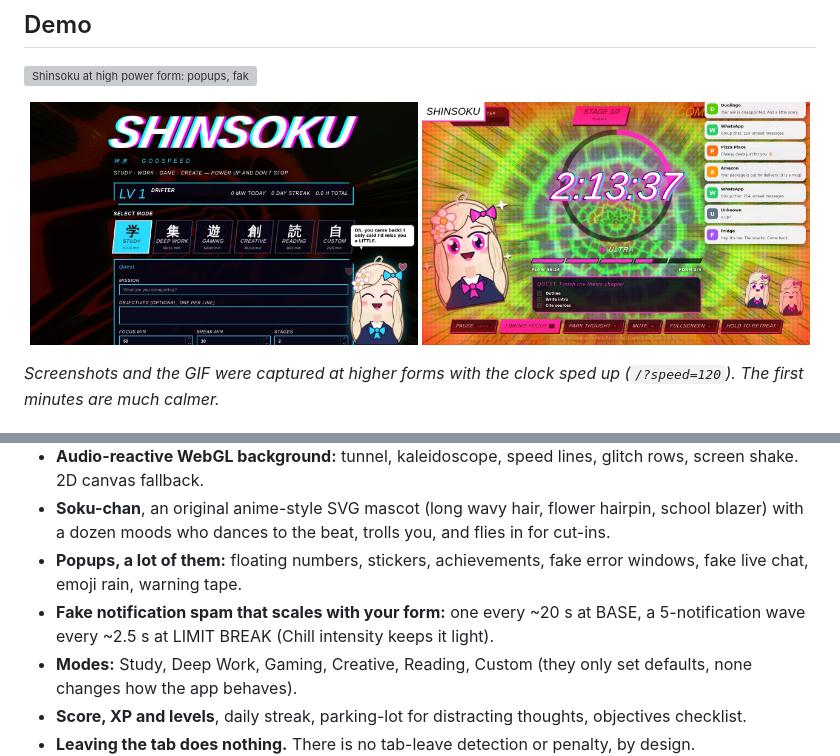
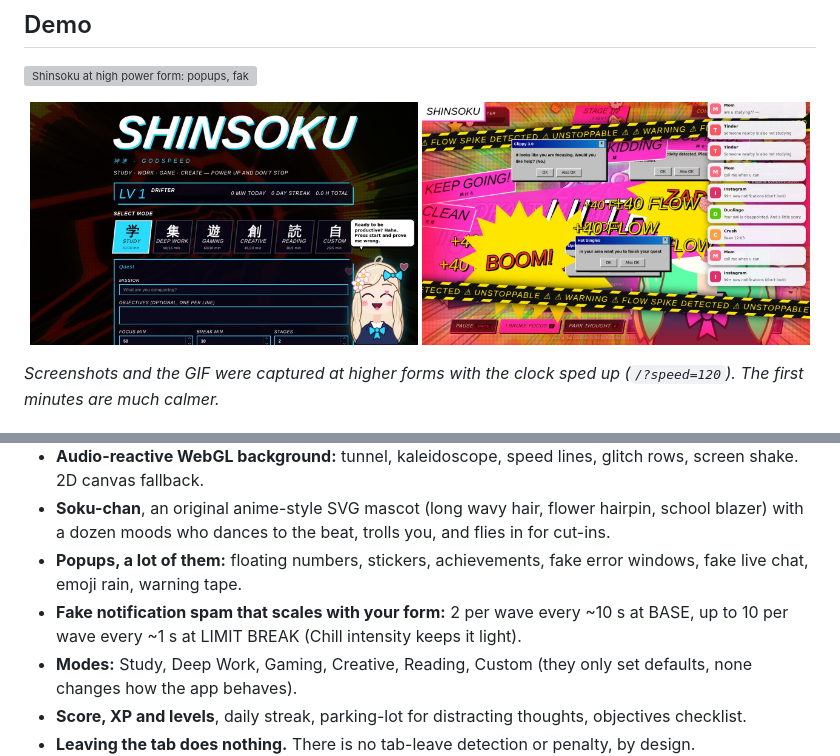
Before and after one commit to aimansam/shinsoku, a Markdown page: README.md, 2 parts joined by grey strips. Drawn GitHub-style; pictures changed too: docs/session-ultra.jpg, docs/setup.jpg; grey boxes are pictures that could not be loaded.

```diff
--- a/README.md
+++ b/README.md
@@ -26,7 +26,7 @@ visuals and a cheeky mascot (Soku-chan) get louder, faster and more chaotic with
 - **Audio-reactive WebGL background:** tunnel, kaleidoscope, speed lines, glitch rows, screen shake. 2D canvas fallback.
 - **Soku-chan**, an original anime-style SVG mascot (long wavy hair, flower hairpin, school blazer) with a dozen moods who dances to the beat, trolls you, and flies in for cut-ins.
 - **Popups, a lot of them:** floating numbers, stickers, achievements, fake error windows, fake live chat, emoji rain, warning tape.
-- **Fake notification spam that scales with your form:** one every ~20 s at BASE, a 5-notification wave every ~2.5 s at LIMIT BREAK (Chill intensity keeps it light).
+- **Fake notification spam that scales with your form:** 2 per wave every ~10 s at BASE, up to 10 per wave every ~1 s at LIMIT BREAK (Chill intensity keeps it light).
 - **Modes:** Study, Deep Work, Gaming, Creative, Reading, Custom (they only set defaults, none changes how the app behaves).
 - **Score, XP and levels**, daily streak, parking-lot for distracting thoughts, objectives checklist.
 - **Leaving the tab does nothing.** There is no tab-leave detection or penalty, by design.
```
Also changed, not shown: docs/session-limit-break.jpg, 2 other files.
